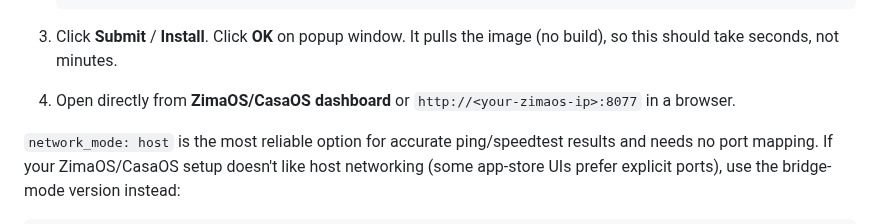
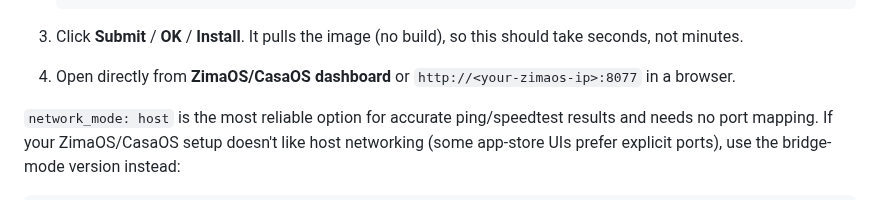
Before and after one commit to BentFender/netpulse, a Markdown page: README.md, the part around the change. GitHub-like rendering.

````diff
--- a/README.md
+++ b/README.md
@@ -58,7 +58,7 @@ local build step needed.
        custom: "netpulse"
    ```
 
-3. Click **Submit** / **Install**. Click **OK** on popup window. It pulls the image (no build), so this
+3. Click **Submit** / **OK** / **Install**. It pulls the image (no build), so this
    should take seconds, not minutes.
 4. Open directly from **ZimaOS/CasaOS dashboard** or `http://<your-zimaos-ip>:8077` in a browser.
 
````
